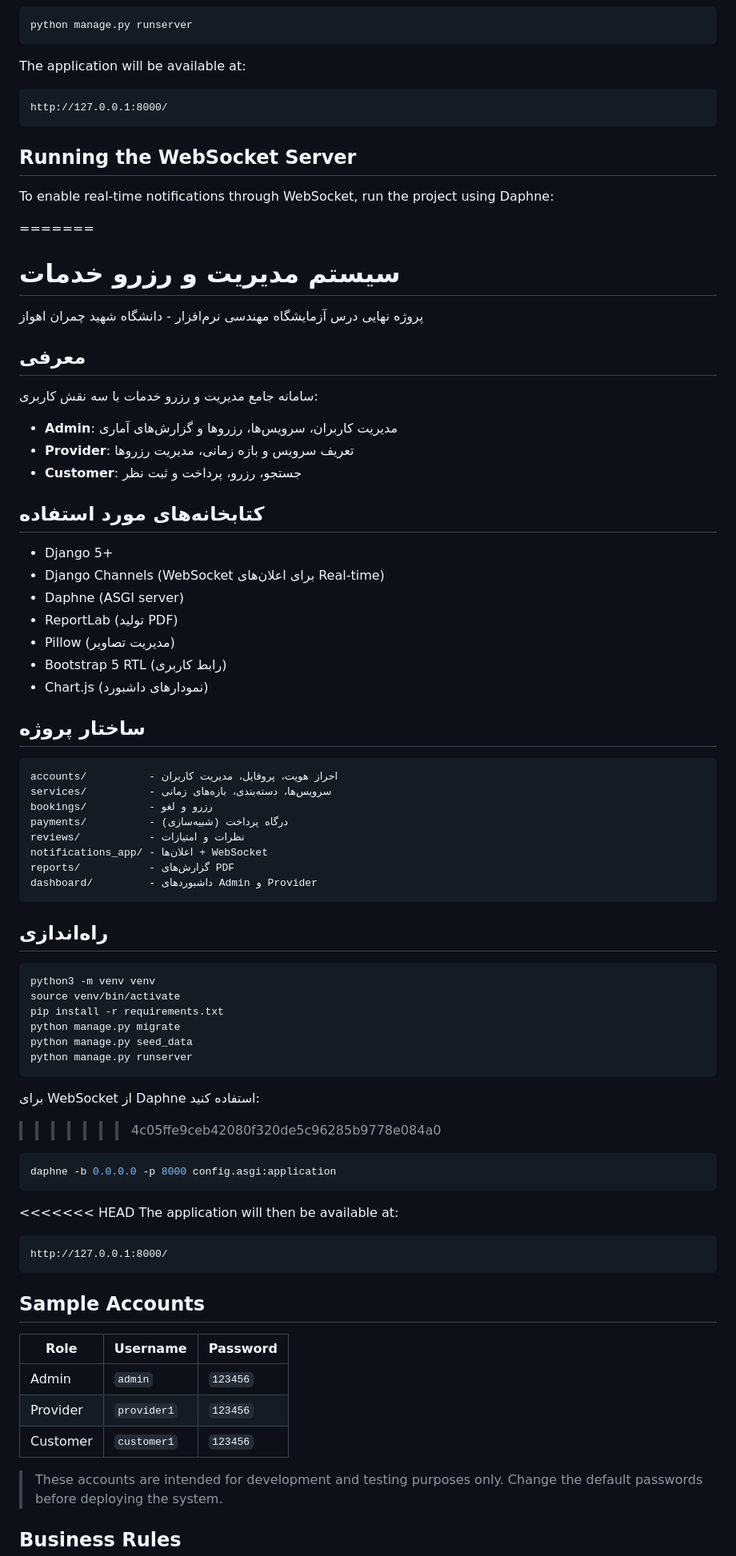
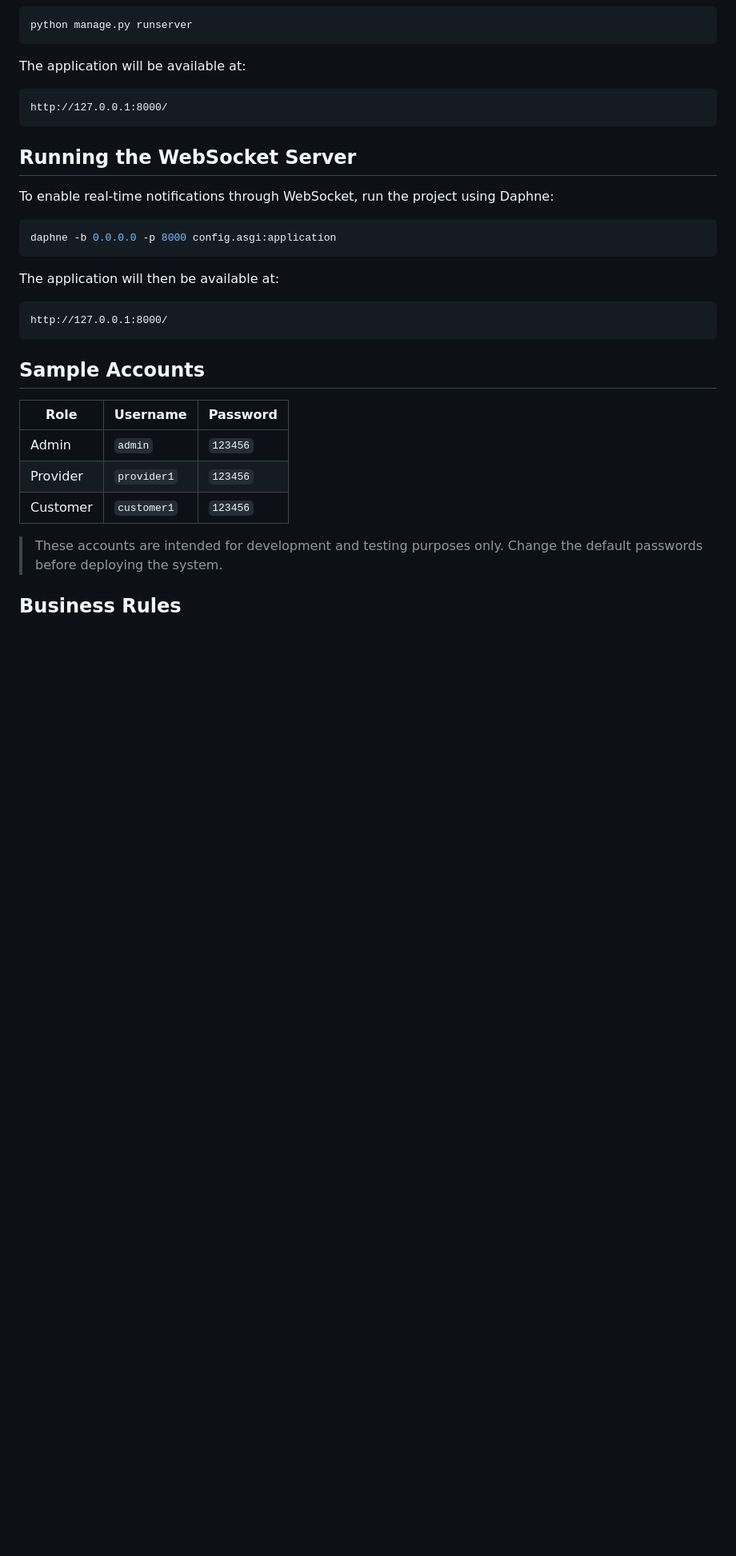
Before and after one commit to amingoogel/Service_booking_system, a Markdown page: README.md, the part around one of its changes. Shown at 80% size. GitHub-like rendering; blank space fills up the shorter version.

Commit message:
fix: set README

````diff
--- a/README.md
+++ b/README.md
@@ -128,59 +127,10 @@ http://127.0.0.1:8000/
 
 To enable real-time notifications through WebSocket, run the project using Daphne:
 
-=======
-# سیستم مدیریت و رزرو خدمات
-
-پروژه نهایی درس آزمایشگاه مهندسی نرم‌افزار - دانشگاه شهید چمران اهواز
-
-## معرفی
-
-سامانه جامع مدیریت و رزرو خدمات با سه نقش کاربری:
-- **Admin**: مدیریت کاربران، سرویس‌ها، رزروها و گزارش‌های آماری
-- **Provider**: تعریف سرویس و بازه زمانی، مدیریت رزروها
-- **Customer**: جستجو، رزرو، پرداخت و ثبت نظر
-
-## کتابخانه‌های مورد استفاده
-
-- Django 5+
-- Django Channels (WebSocket برای اعلان‌های Real-time)
-- Daphne (ASGI server)
-- ReportLab (تولید PDF)
-- Pillow (مدیریت تصاویر)
-- Bootstrap 5 RTL (رابط کاربری)
-- Chart.js (نمودارهای داشبورد)
-
-## ساختار پروژه
-
-```
-accounts/          - احراز هویت، پروفایل، مدیریت کاربران
-services/          - سرویس‌ها، دسته‌بندی، بازه‌های زمانی
-bookings/          - رزرو و لغو
-payments/          - درگاه پرداخت (شبیه‌سازی)
-reviews/           - نظرات و امتیازات
-notifications_app/ - اعلان‌ها + WebSocket
-reports/           - گزارش‌های PDF
-dashboard/         - داشبوردهای Admin و Provider
-```
-
-## راه‌اندازی
-
-```bash
-python3 -m venv venv
-source venv/bin/activate
-pip install -r requirements.txt
-python manage.py migrate
-python manage.py seed_data
-python manage.py runserver
-```
-
-برای WebSocket از Daphne استفاده کنید:
->>>>>>> 4c05ffe9ceb42080f320de5c96285b9778e084a0
 ```bash
 daphne -b 0.0.0.0 -p 8000 config.asgi:application
 ```
 
-<<<<<<< HEAD
 The application will then be available at:
 
 ```text
````
Also changed, not shown: other parts of README.md (+0 -30 lines).
